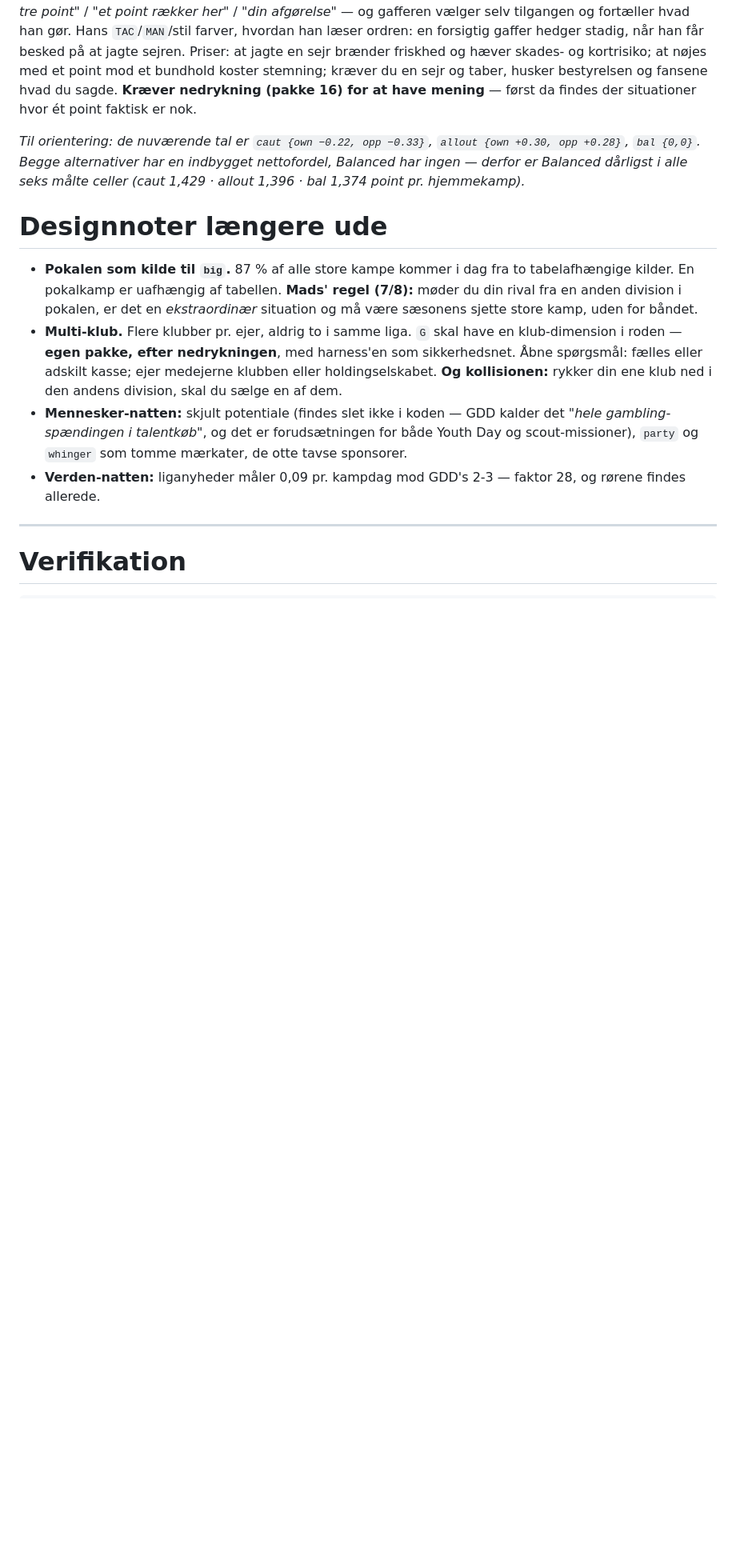
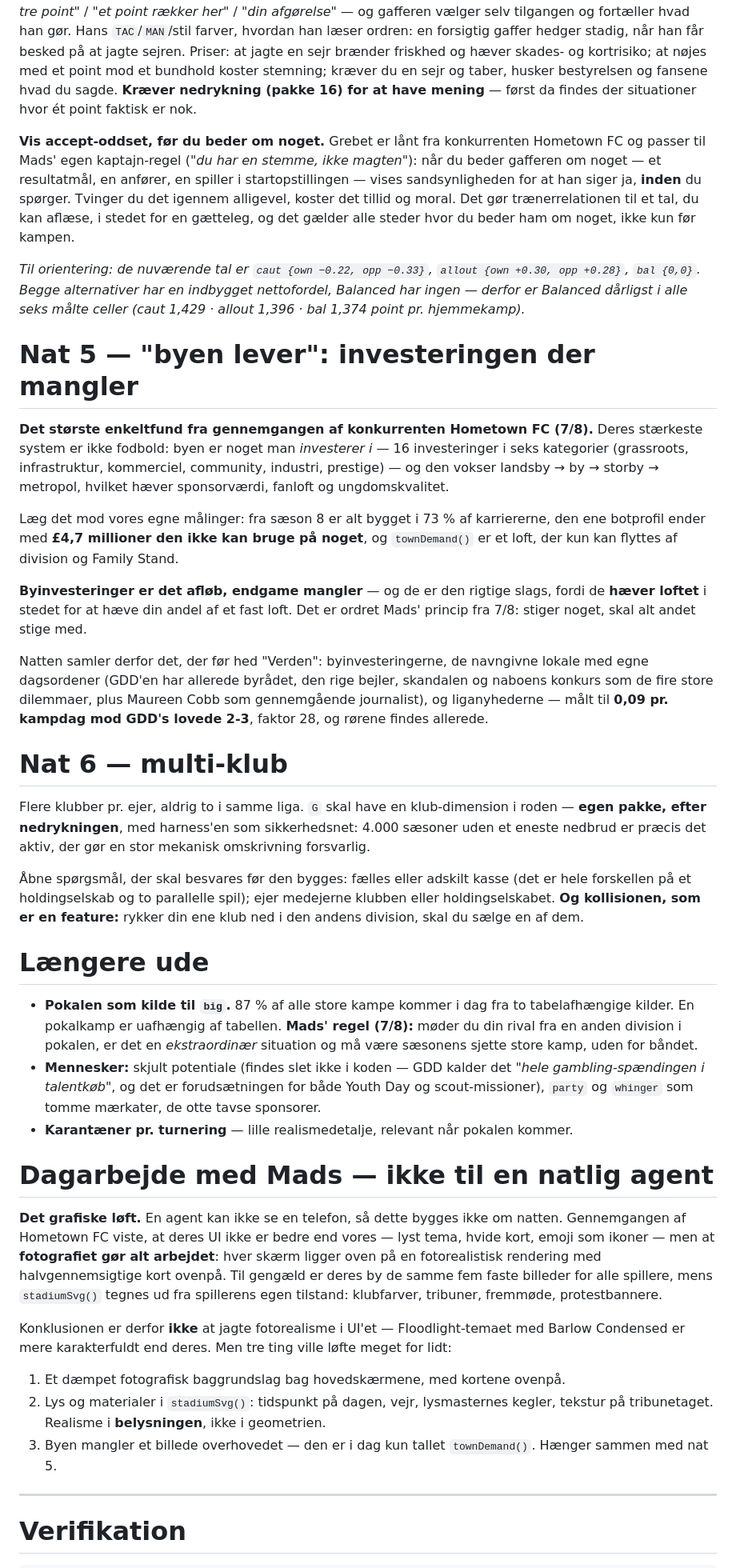
Before and after one commit to MadsfOrskov/football-tycoon-club-owner, a Markdown page: WORKPLAN-NAT3.md, the part around one of its changes. Shown at 80% size. Rendered like a GitHub page; blank space fills up the shorter version.

Commit message:
WORKPLAN-NAT3: resultatet staar fast, og en koereplan efter i nat
Gennemgang af konkurrenten Hometown FC (hometownfc.app) gav fire ting,
Mads har godkendt.

Pakke 20 -- resultatet staar fast. saveGame() kaldes i afterMatchday(),
altsaa EFTER tickeren, men resultatet er afgjort naar tickeren starter.
Lukker man appen midt i den, spilles kampdagen om med et nyt udfald. Det
er en lille rettelse, men den hoerer sammen med nedrykningen: risiko
uden permanens er teater. Konkurrenten reklamerer eksplicit med det.

Nat 5 bliver "byen lever". Deres staerkeste system er ikke fodbold --
byen er noget man investerer i, og den vokser fra landsby til metropol.
Det er praecis det afloeb vores endgame mangler: 73 % af sene saesoner
har alt bygget, og den ene botprofil ender med 4,7 mio den ikke kan
bruge. Og det er den rigtige slags afloeb, fordi det haever LOFTET i
stedet for din andel af et fast loft.

Accept-odds paa alt man beder gafferen om er lagt til nat 4, hvor
tilgangs-omformuleringen i forvejen ligger.

Det grafiske loeft er skrevet ind som DAGARBEJDE, ikke natarbejde -- en
agent kan ikke se en telefon. Med den vurdering at deres UI ikke er
bedre end vores; det er fotografiet der goer arbejdet, og deres by er
de samme fem billeder for alle spillere, mens vores stadion tegnes af
spillerens egen tilstand.

Co-Authored-By: Claude Opus 5 (1M context) <noreply@anthropic.com>

```diff
--- a/WORKPLAN-NAT3.md
+++ b/WORKPLAN-NAT3.md
@@ -221,14 +235,41 @@ if(G.sponsor.risk && G.md===R(8,20) && Math.random()<G.sponsor.risk){ … }
 
 **Tilgangen bliver et resultatmål, ikke en taktik** (Mads 7/8). De tre nuværende hedder ting som *"Park it tight, frustrate them, nick something"* — det er en taktisk instruks, og formanden vælger aldrig taktik. Mekanikken bryder spillets egen hovedregel. Nyt: du siger hvilket **resultat** du har brug for — *"vi skal have tre point"* / *"et point rækker her"* / *"din afgørelse"* — og gafferen vælger selv tilgangen og fortæller hvad han gør. Hans `TAC`/`MAN`/stil farver, hvordan han læser ordren: en forsigtig gaffer hedger stadig, når han får besked på at jagte sejren. Priser: at jagte en sejr brænder friskhed og hæver skades- og kortrisiko; at nøjes med et point mod et bundhold koster stemning; kræver du en sejr og taber, husker bestyrelsen og fansene hvad du sagde. **Kræver nedrykning (pakke 16) for at have mening** — først da findes der situationer hvor ét point faktisk er nok.
 
+**Vis accept-oddset, før du beder om noget.** Grebet er lånt fra konkurrenten Hometown FC og passer til Mads' egen kaptajn-regel (*"du har en stemme, ikke magten"*): når du beder gafferen om noget — et resultatmål, en anfører, en spiller i startopstillingen — vises sandsynligheden for at han siger ja, **inden** du spørger. Tvinger du det igennem alligevel, koster det tillid og moral. Det gør trænerrelationen til et tal, du kan aflæse, i stedet for en gætteleg, og det gælder alle steder hvor du beder ham om noget, ikke kun før kampen.
+
 *Til orientering: de nuværende tal er `caut {own −0.22, opp −0.33}`, `allout {own +0.30, opp +0.28}`, `bal {0,0}`. Begge alternativer har en indbygget nettofordel, Balanced har ingen — derfor er Balanced dårligst i alle seks målte celler (caut 1,429 · allout 1,396 · bal 1,374 point pr. hjemmekamp).*
 
-# Designnoter længere ude
+# Nat 5 — "byen lever": investeringen der mangler
+
+**Det største enkeltfund fra gennemgangen af konkurrenten Hometown FC (7/8).** Deres stærkeste system er ikke fodbold: byen er noget man *investerer i* — 16 investeringer i seks kategorier (grassroots, infrastruktur, kommerciel, community, industri, prestige) — og den vokser landsby → by → storby → metropol, hvilket hæver sponsorværdi, fanloft og ungdomskvalitet.
+
+Læg det mod vores egne målinger: fra sæson 8 er alt bygget i 73 % af karriererne, den ene botprofil ender med **£4,7 millioner den ikke kan bruge på noget**, og `townDemand()` er et loft, der kun kan flyttes af division og Family Stand.
+
+**Byinvesteringer er det afløb, endgame mangler** — og de er den rigtige slags, fordi de **hæver loftet** i stedet for at hæve din andel af et fast loft. Det er ordret Mads' princip fra 7/8: stiger noget, skal alt andet stige med.
+
+Natten samler derfor det, der før hed "Verden": byinvesteringerne, de navngivne lokale med egne dagsordener (GDD'en har allerede byrådet, den rige bejler, skandalen og naboens konkurs som de fire store dilemmaer, plus Maureen Cobb som gennemgående journalist), og liganyhederne — målt til **0,09 pr. kampdag mod GDD's lovede 2-3**, faktor 28, og rørene findes allerede.
+
+# Nat 6 — multi-klub
+
+Flere klubber pr. ejer, aldrig to i samme liga. `G` skal have en klub-dimension i roden — **egen pakke, efter nedrykningen**, med harness'en som sikkerhedsnet: 4.000 sæsoner uden et eneste nedbrud er præcis det aktiv, der gør en stor mekanisk omskrivning forsvarlig.
+
+Åbne spørgsmål, der skal besvares før den bygges: fælles eller adskilt kasse (det er hele forskellen på et holdingselskab og to parallelle spil); ejer medejerne klubben eller holdingselskabet. **Og kollisionen, som er en feature:** rykker din ene klub ned i den andens division, skal du sælge en af dem.
+
+# Længere ude
 
 - **Pokalen som kilde til `big`.** 87 % af alle store kampe kommer i dag fra to tabelafhængige kilder. En pokalkamp er uafhængig af tabellen. **Mads' regel (7/8):** møder du din rival fra en anden division i pokalen, er det en *ekstraordinær* situation og må være sæsonens sjette store kamp, uden for båndet.
-- **Multi-klub.** Flere klubber pr. ejer, aldrig to i samme liga. `G` skal have en klub-dimension i roden — **egen pakke, efter nedrykningen**, med harness'en som sikkerhedsnet. Åbne spørgsmål: fælles eller adskilt kasse; ejer medejerne klubben eller holdingselskabet. **Og kollisionen:** rykker din ene klub ned i den andens division, skal du sælge en af dem.
-- **Mennesker-natten:** skjult potentiale (findes slet ikke i koden — GDD kalder det *"hele gambling-spændingen i talentkøb"*, og det er forudsætningen for både Youth Day og scout-missioner), `party` og `whinger` som tomme mærkater, de otte tavse sponsorer.
-- **Verden-natten:** liganyheder måler 0,09 pr. kampdag mod GDD's 2-3 — faktor 28, og rørene findes allerede.
+- **Mennesker:** skjult potentiale (findes slet ikke i koden — GDD kalder det *"hele gambling-spændingen i talentkøb"*, og det er forudsætningen for både Youth Day og scout-missioner), `party` og `whinger` som tomme mærkater, de otte tavse sponsorer.
+- **Karantæner pr. turnering** — lille realismedetalje, relevant når pokalen kommer.
+
+# Dagarbejde med Mads — ikke til en natlig agent
+
+**Det grafiske løft.** En agent kan ikke se en telefon, så dette bygges ikke om natten. Gennemgangen af Hometown FC viste, at deres UI ikke er bedre end vores — lyst tema, hvide kort, emoji som ikoner — men at **fotografiet gør alt arbejdet**: hver skærm ligger oven på en fotorealistisk rendering med halvgennemsigtige kort ovenpå. Til gengæld er deres by de samme fem faste billeder for alle spillere, mens `stadiumSvg()` tegnes ud fra spillerens egen tilstand: klubfarver, tribuner, fremmøde, protestbannere.
+
+Konklusionen er derfor **ikke** at jagte fotorealisme i UI'et — Floodlight-temaet med Barlow Condensed er mere karakterfuldt end deres. Men tre ting ville løfte meget for lidt:
+
+1. Et dæmpet fotografisk baggrundslag bag hovedskærmene, med kortene ovenpå.
+2. Lys og materialer i `stadiumSvg()`: tidspunkt på dagen, vejr, lysmasternes kegler, tekstur på tribunetaget. Realisme i **belysningen**, ikke i geometrien.
+3. Byen mangler et billede overhovedet — den er i dag kun tallet `townDemand()`. Hænger sammen med nat 5.
 
 ---
 
```
Also changed, not shown: other parts of WORKPLAN-NAT3.md (+16 -2 lines).
